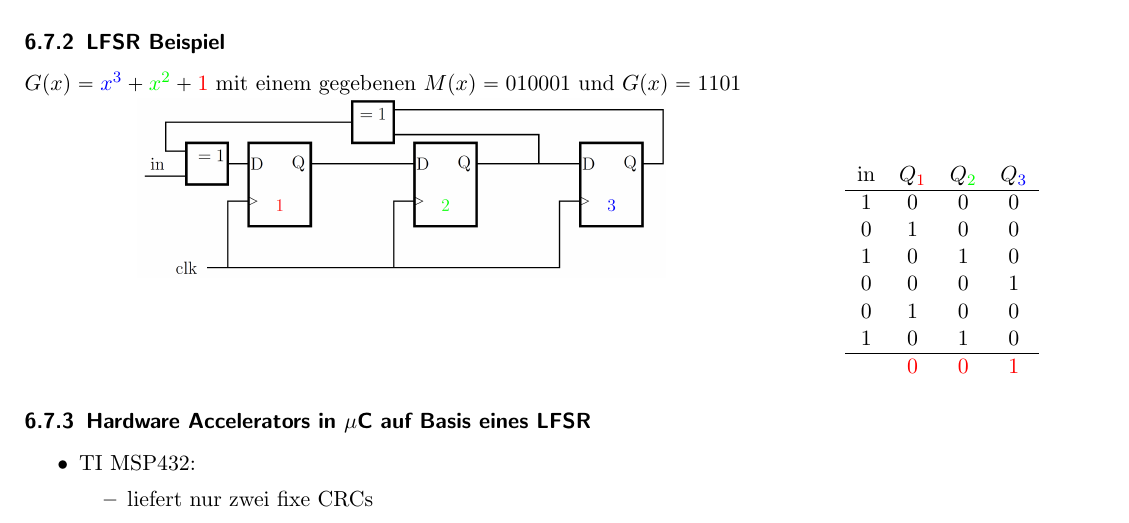
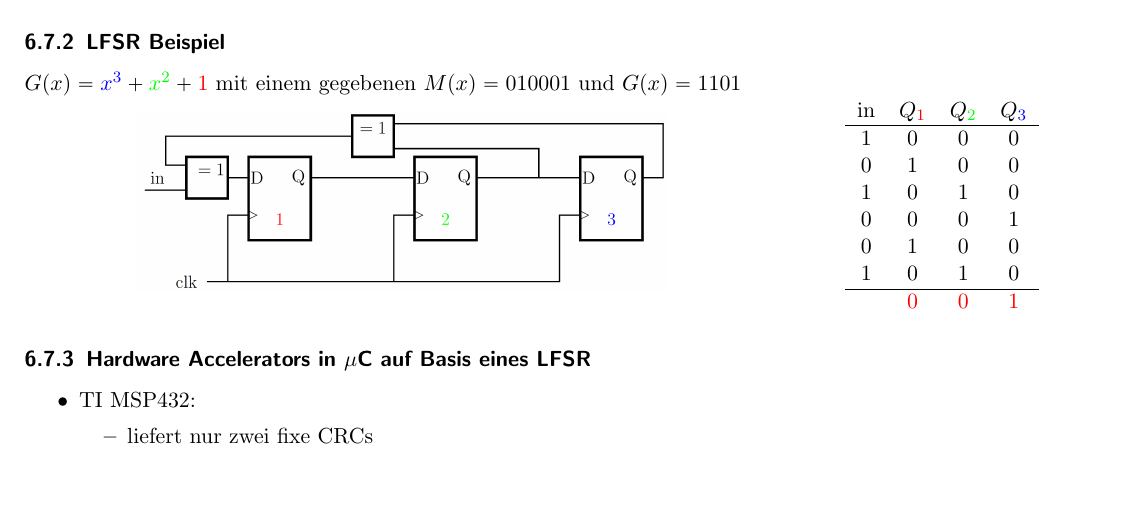
Before and after one commit to HSR-Stud/EmbSW2, a LaTeX document (EmbSW2.tex, which reads sections/CRC.tex): part of page 38 of 93, cut so that both start at the same text, the shorter picture padded with empty space. Compiled offline with pdfLaTeX; an older LaTeX class or package is replaced by its successor.

Commit message:
Formatierung gefixt

```diff
--- a/sections/CRC.tex
+++ b/sections/CRC.tex
@@ -175,6 +175,7 @@ $G(x)=\textcolor{blue}{x^3}+ \textcolor{green}{x^2} + \textcolor{red}{1}$ mit ei
 	\begin{minipage}[b]{0.7\linewidth}
 		\centering
 		\includegraphics[width=0.7\linewidth]{images/CRC/ff-LFSR.png}
+    \vfill\null
 	\end{minipage}
 	\begin{minipage}[b]{0.29\linewidth}
 		\centering
```
Also changed, not shown: sections/CRC.tex (1 more changed lines).
